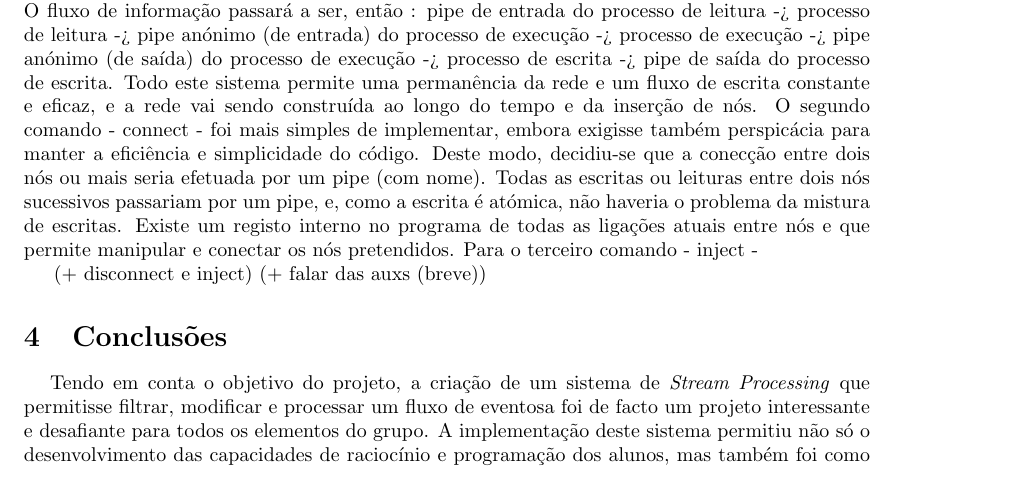
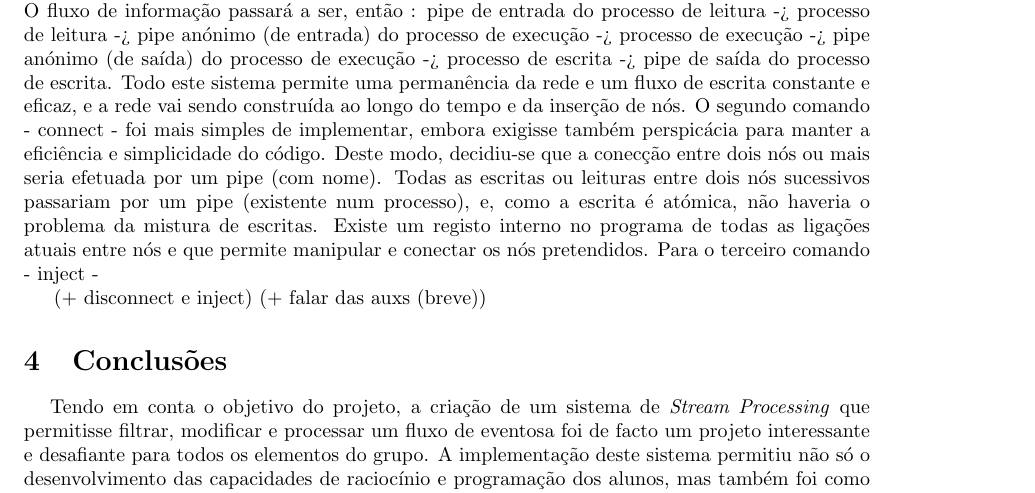
Before and after one commit to diisnc/SO, a LaTeX paper (relatorio.tex): part of page 3 of 3, cut so that both start at the same text. Compiled offline with pdfLaTeX.

Commit message:
changes in relatorio

```diff
--- a/relatorio.tex
+++ b/relatorio.tex
@@ -71,7 +71,7 @@ Já na função window, era necessário reproduzir todas as linhas, acrescentand
 Por fim, a spawn era de cariz idêntico, mas desta vez era para executar um comando especificado e acrescentar no final de cada linha do input o \emph{exit status}. Também aqui foram usadas funções auxiliares no "parse" do input.
 \par Mudando de tema, agora para o controlador, foi necessária uma discução e reflexão acerca da melhor estrutura para a rede.
 Assim, o primeiro comando - node - envolveu bastante tempo e planeamento por parte dos elementos do grupo. Foi decidido que cada nó da rede de processamento incluiria três processos principais: um para ler, outro para executar a componente, e outro para escrever. O "pai"(processo principal) nada mais faz do que guardar registo dos nodos criados e o "filho" é responsável por criar os três processos "netos" principais e os pipes necessários. Nos "netos", o de leitura recebe informação por um pipe com nome e envia por um pipe anónimo ao "neto" responsável pela execução. Este "neto" executa e envia ao processo de escrita o resultado da execução por um pipe anónimo. O "neto" da escrita escreve através de um pipe com nome. O fluxo de informação passará a ser, então : pipe de entrada do processo de leitura -> processo de leitura -> pipe anónimo (de entrada) do processo de execução -> processo de execução -> pipe anónimo (de saída) do processo de execução -> processo de escrita -> pipe de saída do processo de escrita. Todo este sistema permite uma permanência da rede e um fluxo de escrita constante e eficaz, e a rede vai sendo construída ao longo do tempo e da inserção de nós.
-O segundo comando - connect - foi mais simples de implementar, embora exigisse também perspicácia para manter a eficiência e simplicidade do código. Deste modo, decidiu-se que a conecção entre dois nós ou mais seria efetuada por um pipe (com nome). Todas as escritas ou leituras entre dois nós sucessivos passariam por um pipe, e, como a escrita é atómica, não haveria o problema da mistura de escritas. Existe um registo interno no programa de todas as ligações atuais entre nós e que permite manipular e conectar os nós pretendidos.
+O segundo comando - connect - foi mais simples de implementar, embora exigisse também perspicácia para manter a eficiência e simplicidade do código. Deste modo, decidiu-se que a conecção entre dois nós ou mais seria efetuada por um pipe (com nome). Todas as escritas ou leituras entre dois nós sucessivos passariam por um pipe (existente num processo), e, como a escrita é atómica, não haveria o problema da mistura de escritas. Existe um registo interno no programa de todas as ligações atuais entre nós e que permite manipular e conectar os nós pretendidos.
 Para o terceiro comando - inject -
 
 (+ disconnect e inject)
```
